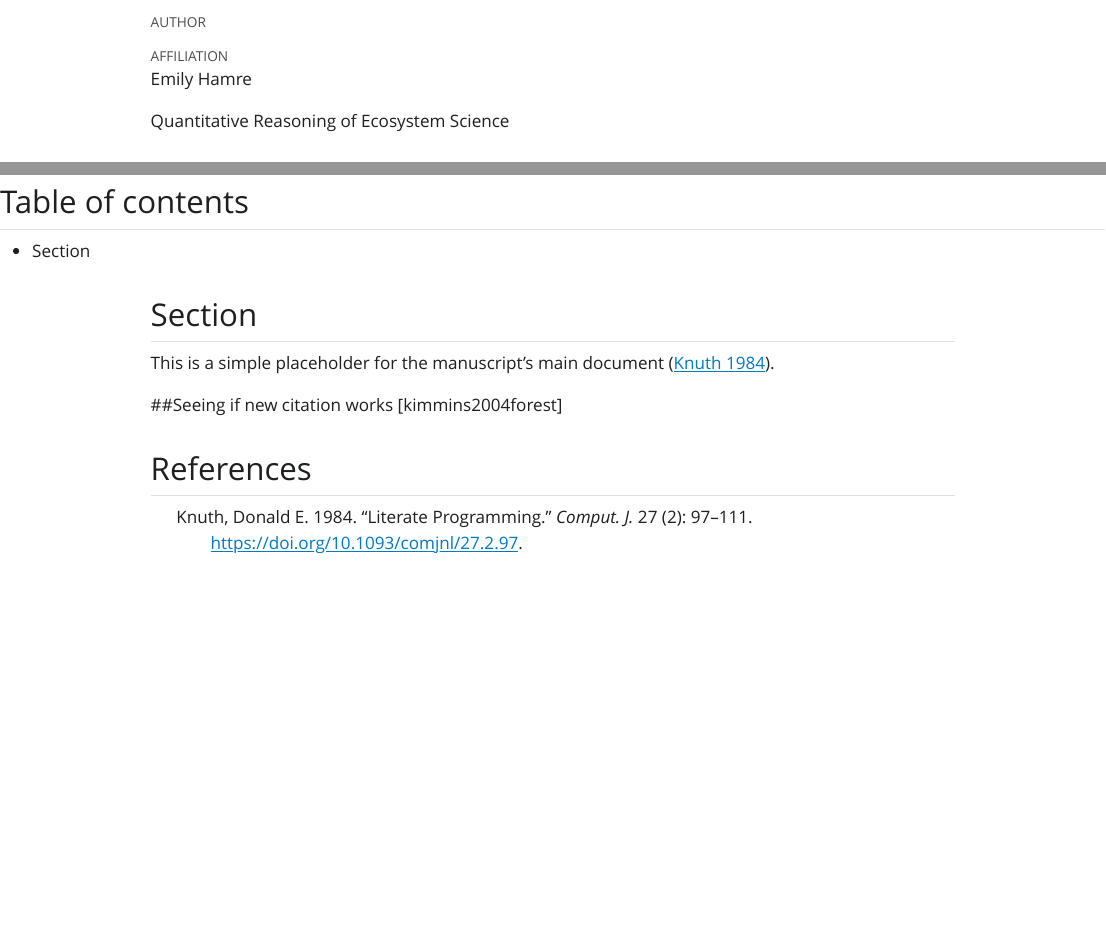
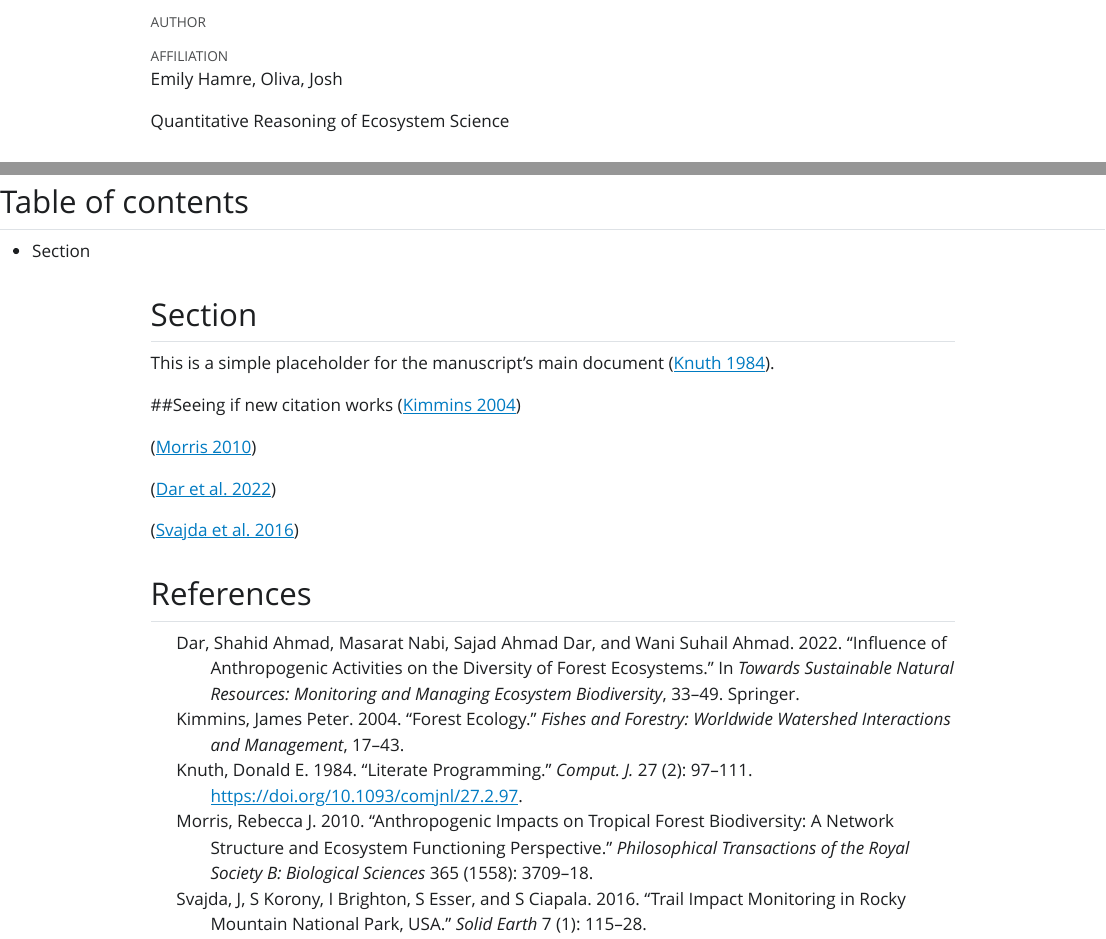
Before and after one commit to enhamre/ess-330-projectpaper, a Quarto document (index.qmd): the page in a window 1100 px wide, from 60 px down, and a second part further down, joined at a grey line. The pictures show the output file _manuscript/index.html that the author committed with the source, opened offline; Quarto's library style sheets are replaced by a plain one without menus.

Commit message:
commmitrefrences

```diff
--- a/index.qmd
+++ b/index.qmd
@@ -1,7 +1,7 @@
 ---
 title: ESS 330 Paper
 authors:
-  - name: Emily Hamre
+  - name: Emily Hamre, Oliva, Josh
     affiliation: Quantitative Reasoning of Ecosystem Science
     roles: writing
     corresponding: true
@@ -12,4 +12,10 @@ bibliography: references.bib
 This is a simple placeholder for the manuscript's main document [@knuth84].
 
 ##Seeing if new citation works
-[kimmins2004forest]
+[@kimmins2004forest]
+
+[@morris2010anthropogenic]
+
+[@dar2022influence]
+
+[@svajda2016trail]
--- a/references.bib
+++ b/references.bib
@@ -24,3 +24,34 @@
   year={2004},
   publisher={Wiley Online Library}
 }
+
+@article{morris2010anthropogenic,
+  title={Anthropogenic impacts on tropical forest biodiversity: a network structure and ecosystem functioning perspective},
+  author={Morris, Rebecca J},
+  journal={Philosophical Transactions of the Royal Society B: Biological Sciences},
+  volume={365},
+  number={1558},
+  pages={3709--3718},
+  year={2010},
+  publisher={The Royal Society}
+}
+
+@incollection{dar2022influence,
+  title={Influence of anthropogenic activities on the diversity of forest ecosystems},
+  author={Dar, Shahid Ahmad and Nabi, Masarat and Dar, Sajad Ahmad and Ahmad, Wani Suhail},
+  booktitle={Towards sustainable natural resources: Monitoring and managing ecosystem biodiversity},
+  pages={33--49},
+  year={2022},
+  publisher={Springer}
+}
+
+@article{svajda2016trail,
+  title={Trail impact monitoring in rocky mountain national park, USA},
+  author={Svajda, J and Korony, S and Brighton, I and Esser, S and Ciapala, S},
+  journal={Solid Earth},
+  volume={7},
+  number={1},
+  pages={115--128},
+  year={2016},
+  publisher={Copernicus GmbH}
+}
```
Also changed, not shown: _manuscript/index.html.
